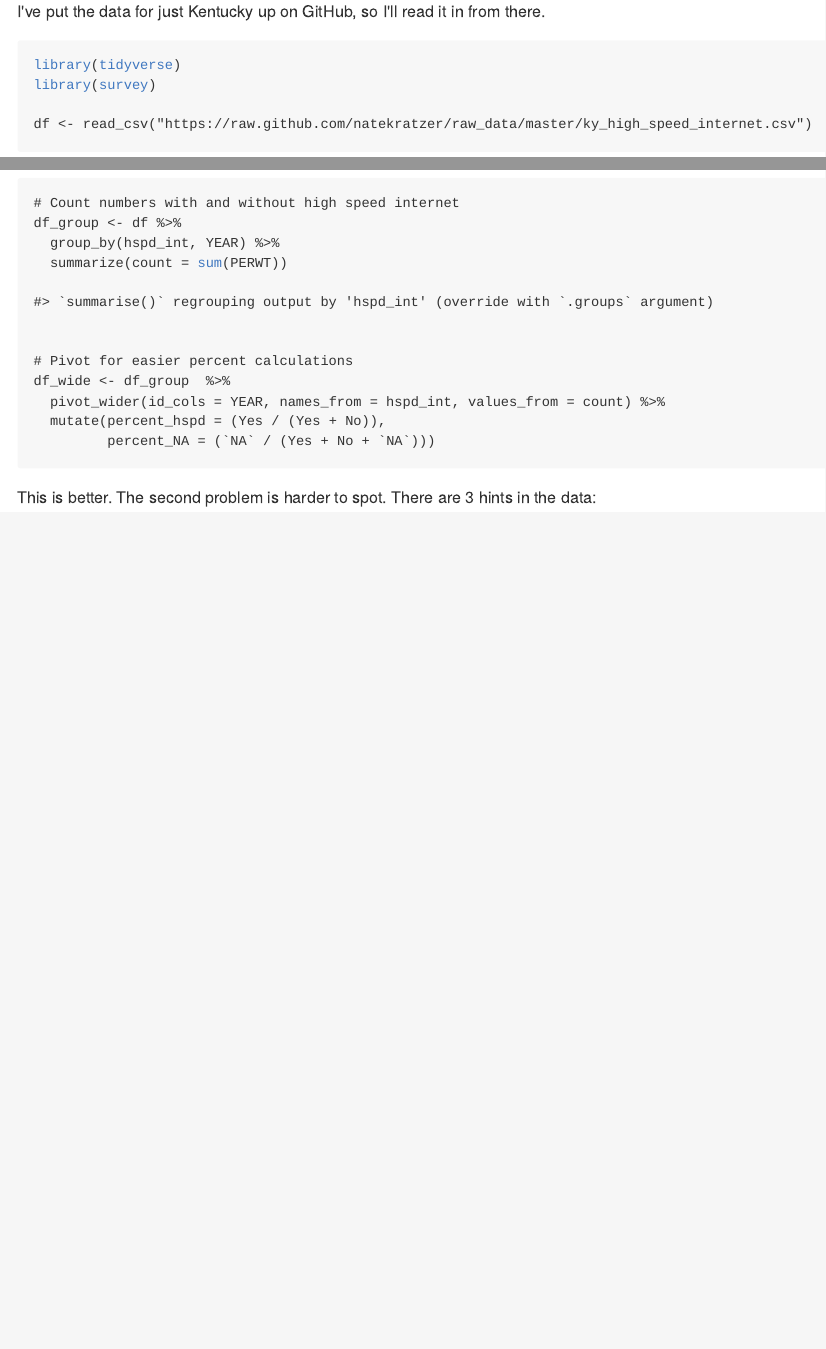
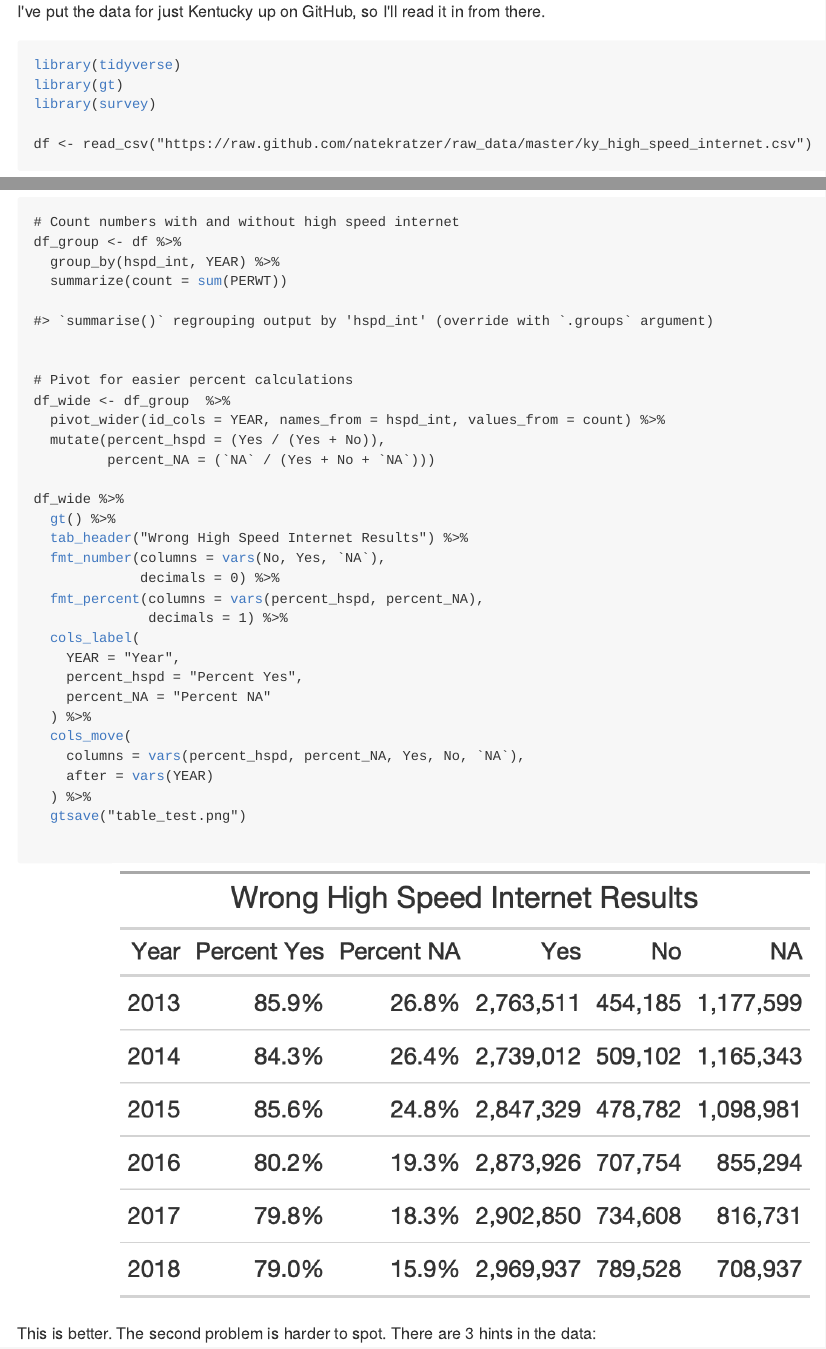
Before and after one commit to natekratzer/personal_site, an R Markdown document (content/post/internet_census_microdata/index.Rmd): the page in a window 1100 px wide, from 230 px down, and a second part further down, joined at a grey line. The pictures show the output file content/post/internet_census_microdata/index.md that the author committed with the source, drawn offline in the style of GitHub; long lines of code are wrapped.

Commit message:
testing gt_save

````diff
--- a/content/post/internet_census_microdata/index.Rmd
+++ b/content/post/internet_census_microdata/index.Rmd
@@ -37,6 +37,7 @@ I've put the data for just Kentucky up on GitHub, so I'll read it in from there.
 
 ```{r, message = FALSE, warning = FALSE}
 library(tidyverse)
+library(gt)
 library(survey)
 
 df <- read_csv("https://raw.github.com/natekratzer/raw_data/master/ky_high_speed_internet.csv")
@@ -92,6 +93,23 @@ df_wide <- df_group  %>%
   mutate(percent_hspd = (Yes / (Yes + No)),
          percent_NA = (`NA` / (Yes + No + `NA`)))
 
+df_wide %>%
+  gt() %>%
+  tab_header("Wrong High Speed Internet Results") %>%
+  fmt_number(columns = vars(No, Yes, `NA`),
+             decimals = 0) %>%
+  fmt_percent(columns = vars(percent_hspd, percent_NA),
+              decimals = 1) %>%
+  cols_label(
+    YEAR = "Year",
+    percent_hspd = "Percent Yes",
+    percent_NA = "Percent NA"
+  ) %>%
+  cols_move(
+    columns = vars(percent_hspd, percent_NA, Yes, No, `NA`),
+    after = vars(YEAR)
+  ) %>%
+  gtsave("table_test.png")
 ```
 
 This is better. The second problem is harder to spot. There are 3 hints in the data:
````
Also changed, not shown: content/post/internet_census_microdata/figs/unnamed-chunk-4-1.png (added), content/post/internet_census_microdata/index.md.
